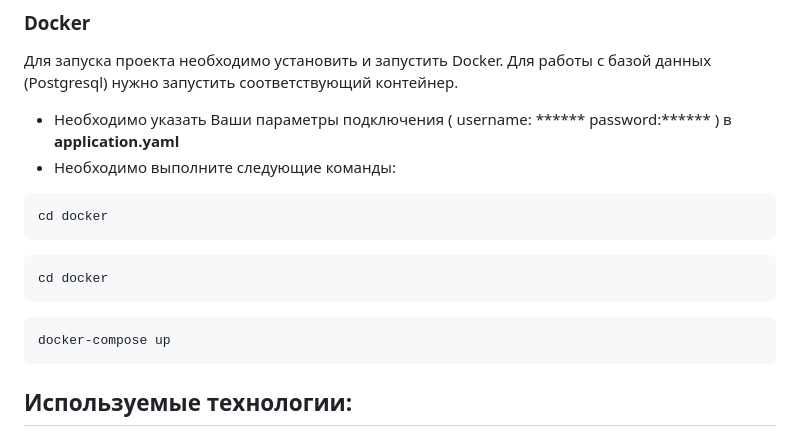
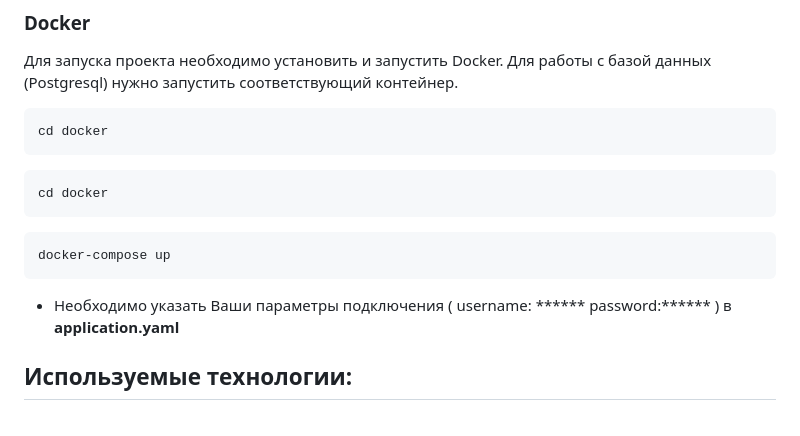
Before and after one commit to Katas77/search-engine-roma, a Markdown page: README.md, the part around the change. Drawn GitHub-style.

````diff
--- a/README.md
+++ b/README.md
@@ -30,8 +30,7 @@
 
 ### Docker
 Для запуска проекта необходимо установить и запустить Docker. Для работы с базой данных (Postgresql) нужно запустить соответствующий контейнер.
-- Необходимо указать Ваши параметры подключения ( username: ******  password:****** ) в **application.yaml**
-- Необходимо выполните следующие команды:
+
 ```bash
 cd docker
 ```
@@ -41,6 +40,7 @@ cd docker
 ```bash
 docker-compose up
 ```
+- Необходимо указать Ваши параметры подключения ( username: ******  password:****** ) в **application.yaml**
 ## Используемые технологии:
 -  SQL 🗃️
 -  Java 🌐
````
